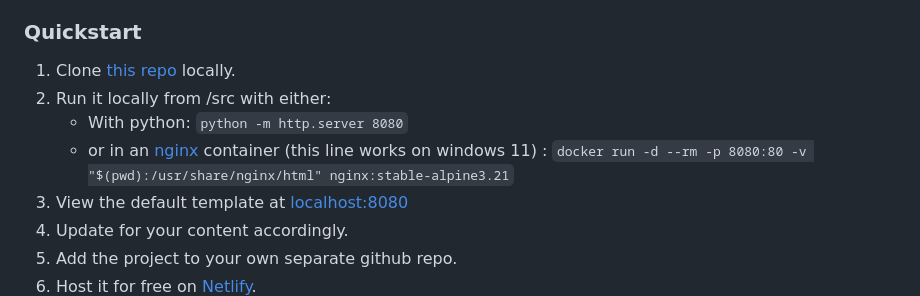
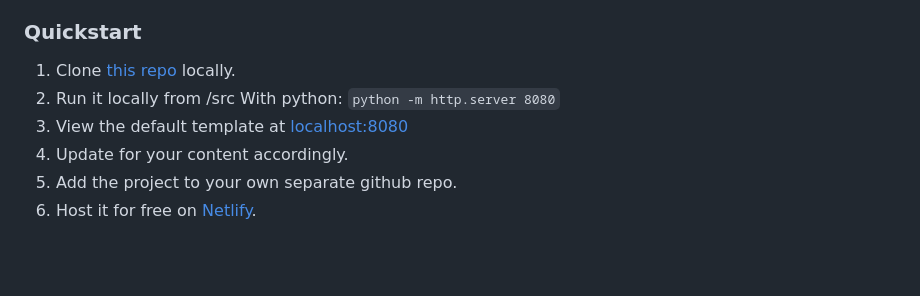
Before and after one commit to EcologyComputing/vanilla-compost, a Markdown page: README.md, the part around the change. GitHub-like rendering; blank space fills up the shorter version.

Commit message:
Revise quickstart instructions in README
Updated instructions for running the project locally.

```diff
--- a/README.md
+++ b/README.md
@@ -6,9 +6,7 @@ A simple static blog template based on [markdown](https://www.markdownguide.org/
 [vanilla-compost.netlify.app](https://vanilla-compost.netlify.app/)
 ### Quickstart
 1. Clone [this repo](https://github.com/EcologyComputing/vanilla-compost) locally.
-2. Run it locally from /src with either:
-    - With python: `python -m http.server 8080`
-    - or in an [nginx](https://nginx.org/) container (this line works on windows 11)  :  `docker run -d --rm -p 8080:80 -v "$(pwd):/usr/share/nginx/html" nginx:stable-alpine3.21`
+2. Run it locally from /src With python: `python -m http.server 8080`
 3. View the default template at [localhost:8080](http://localhost:8080/)
 4. Update for your content accordingly.
 5. Add the project to your own separate github repo.
```
